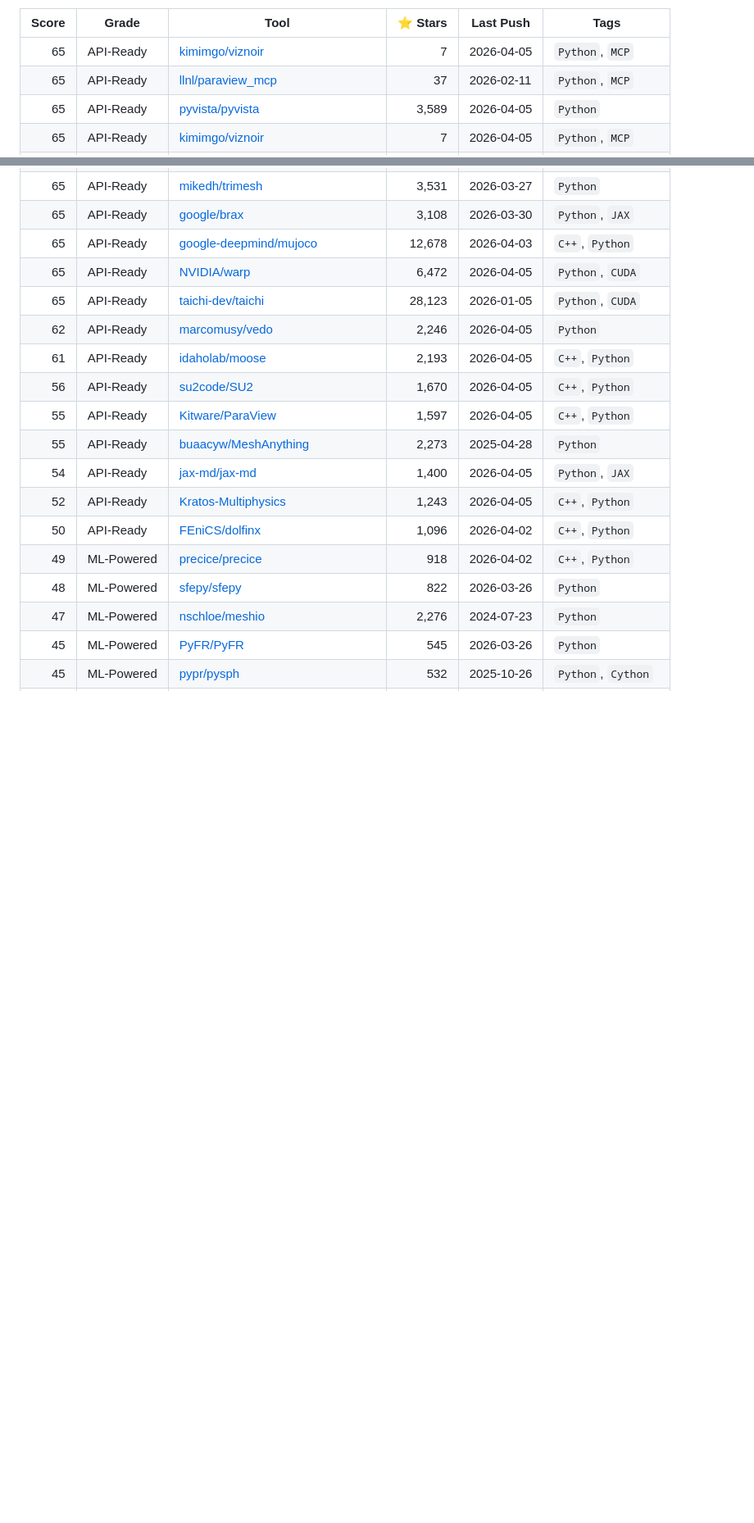
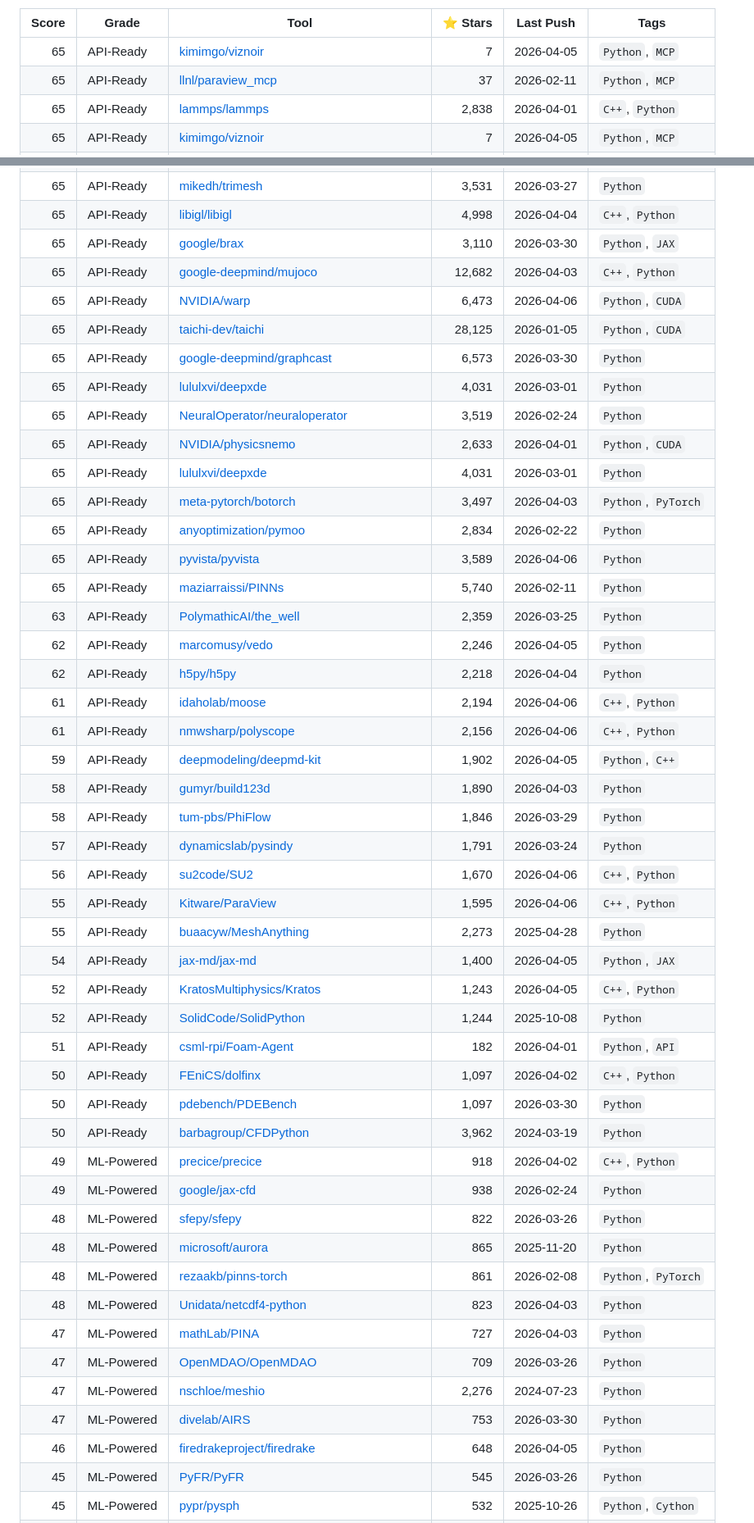
Before and after one commit to kimimgo/awesome-ai-cae, a Markdown page: READINESS.md, 2 parts joined by grey strips. Shown at 82% size. GitHub-like rendering; blank space fills up the shorter version.

```diff
--- a/READINESS.md
+++ b/READINESS.md
@@ -7,5 +7,5 @@
 |------:|-------|------|--------:|-----------|------|
 | 65 | API-Ready | [kimimgo/viznoir](https://github.com/kimimgo/viznoir) | 7 | 2026-04-05 | `Python`, `MCP` |
 | 65 | API-Ready | [llnl/paraview_mcp](https://github.com/llnl/paraview_mcp) | 37 | 2026-02-11 | `Python`, `MCP` |
-| 65 | API-Ready | [pyvista/pyvista](https://github.com/pyvista/pyvista) | 3,589 | 2026-04-05 | `Python` |
+| 65 | API-Ready | [lammps/lammps](https://github.com/lammps/lammps) | 2,838 | 2026-04-01 | `C++`, `Python` |
 | 65 | API-Ready | [kimimgo/viznoir](https://github.com/kimimgo/viznoir) | 7 | 2026-04-05 | `Python`, `MCP` |
@@ -18,18 +18,47 @@
 | 65 | API-Ready | [mikedh/trimesh](https://github.com/mikedh/trimesh) | 3,531 | 2026-03-27 | `Python` |
-| 65 | API-Ready | [google/brax](https://github.com/google/brax) | 3,108 | 2026-03-30 | `Python`, `JAX` |
-| 65 | API-Ready | [google-deepmind/mujoco](https://github.com/google-deepmind/mujoco) | 12,678 | 2026-04-03 | `C++`, `Python` |
-| 65 | API-Ready | [NVIDIA/warp](https://github.com/NVIDIA/warp) | 6,472 | 2026-04-05 | `Python`, `CUDA` |
-| 65 | API-Ready | [taichi-dev/taichi](https://github.com/taichi-dev/taichi) | 28,123 | 2026-01-05 | `Python`, `CUDA` |
+| 65 | API-Ready | [libigl/libigl](https://github.com/libigl/libigl) | 4,998 | 2026-04-04 | `C++`, `Python` |
+| 65 | API-Ready | [google/brax](https://github.com/google/brax) | 3,110 | 2026-03-30 | `Python`, `JAX` |
+| 65 | API-Ready | [google-deepmind/mujoco](https://github.com/google-deepmind/mujoco) | 12,682 | 2026-04-03 | `C++`, `Python` |
+| 65 | API-Ready | [NVIDIA/warp](https://github.com/NVIDIA/warp) | 6,473 | 2026-04-06 | `Python`, `CUDA` |
+| 65 | API-Ready | [taichi-dev/taichi](https://github.com/taichi-dev/taichi) | 28,125 | 2026-01-05 | `Python`, `CUDA` |
+| 65 | API-Ready | [google-deepmind/graphcast](https://github.com/google-deepmind/graphcast) | 6,573 | 2026-03-30 | `Python` |
+| 65 | API-Ready | [lululxvi/deepxde](https://github.com/lululxvi/deepxde) | 4,031 | 2026-03-01 | `Python` |
+| 65 | API-Ready | [NeuralOperator/neuraloperator](https://github.com/NeuralOperator/neuraloperator) | 3,519 | 2026-02-24 | `Python` |
+| 65 | API-Ready | [NVIDIA/physicsnemo](https://github.com/NVIDIA/physicsnemo) | 2,633 | 2026-04-01 | `Python`, `CUDA` |
+| 65 | API-Ready | [lululxvi/deepxde](https://github.com/lululxvi/deepxde) | 4,031 | 2026-03-01 | `Python` |
+| 65 | API-Ready | [meta-pytorch/botorch](https://github.com/meta-pytorch/botorch) | 3,497 | 2026-04-03 | `Python`, `PyTorch` |
+| 65 | API-Ready | [anyoptimization/pymoo](https://github.com/anyoptimization/pymoo) | 2,834 | 2026-02-22 | `Python` |
+| 65 | API-Ready | [pyvista/pyvista](https://github.com/pyvista/pyvista) | 3,589 | 2026-04-06 | `Python` |
+| 65 | API-Ready | [maziarraissi/PINNs](https://github.com/maziarraissi/PINNs) | 5,740 | 2026-02-11 | `Python` |
+| 63 | API-Ready | [PolymathicAI/the_well](https://github.com/PolymathicAI/the_well) | 2,359 | 2026-03-25 | `Python` |
 | 62 | API-Ready | [marcomusy/vedo](https://github.com/marcomusy/vedo) | 2,246 | 2026-04-05 | `Python` |
-| 61 | API-Ready | [idaholab/moose](https://github.com/idaholab/moose) | 2,193 | 2026-04-05 | `C++`, `Python` |
-| 56 | API-Ready | [su2code/SU2](https://github.com/su2code/SU2) | 1,670 | 2026-04-05 | `C++`, `Python` |
-| 55 | API-Ready | [Kitware/ParaView](https://github.com/Kitware/ParaView) | 1,597 | 2026-04-05 | `C++`, `Python` |
+| 62 | API-Ready | [h5py/h5py](https://github.com/h5py/h5py) | 2,218 | 2026-04-04 | `Python` |
+| 61 | API-Ready | [idaholab/moose](https://github.com/idaholab/moose) | 2,194 | 2026-04-06 | `C++`, `Python` |
+| 61 | API-Ready | [nmwsharp/polyscope](https://github.com/nmwsharp/polyscope) | 2,156 | 2026-04-06 | `C++`, `Python` |
+| 59 | API-Ready | [deepmodeling/deepmd-kit](https://github.com/deepmodeling/deepmd-kit) | 1,902 | 2026-04-05 | `Python`, `C++` |
+| 58 | API-Ready | [gumyr/build123d](https://github.com/gumyr/build123d) | 1,890 | 2026-04-03 | `Python` |
+| 58 | API-Ready | [tum-pbs/PhiFlow](https://github.com/tum-pbs/PhiFlow) | 1,846 | 2026-03-29 | `Python` |
+| 57 | API-Ready | [dynamicslab/pysindy](https://github.com/dynamicslab/pysindy) | 1,791 | 2026-03-24 | `Python` |
+| 56 | API-Ready | [su2code/SU2](https://github.com/su2code/SU2) | 1,670 | 2026-04-06 | `C++`, `Python` |
+| 55 | API-Ready | [Kitware/ParaView](https://github.com/Kitware/ParaView) | 1,595 | 2026-04-06 | `C++`, `Python` |
 | 55 | API-Ready | [buaacyw/MeshAnything](https://github.com/buaacyw/MeshAnything) | 2,273 | 2025-04-28 | `Python` |
 | 54 | API-Ready | [jax-md/jax-md](https://github.com/jax-md/jax-md) | 1,400 | 2026-04-05 | `Python`, `JAX` |
-| 52 | API-Ready | [Kratos-Multiphysics](https://github.com/KratosMultiphysics/Kratos) | 1,243 | 2026-04-05 | `C++`, `Python` |
-| 50 | API-Ready | [FEniCS/dolfinx](https://github.com/FEniCS/dolfinx) | 1,096 | 2026-04-02 | `C++`, `Python` |
+| 52 | API-Ready | [KratosMultiphysics/Kratos](https://github.com/KratosMultiphysics/Kratos) | 1,243 | 2026-04-05 | `C++`, `Python` |
+| 52 | API-Ready | [SolidCode/SolidPython](https://github.com/SolidCode/SolidPython) | 1,244 | 2025-10-08 | `Python` |
+| 51 | API-Ready | [csml-rpi/Foam-Agent](https://github.com/csml-rpi/Foam-Agent) | 182 | 2026-04-01 | `Python`, `API` |
+| 50 | API-Ready | [FEniCS/dolfinx](https://github.com/FEniCS/dolfinx) | 1,097 | 2026-04-02 | `C++`, `Python` |
+| 50 | API-Ready | [pdebench/PDEBench](https://github.com/pdebench/PDEBench) | 1,097 | 2026-03-30 | `Python` |
+| 50 | API-Ready | [barbagroup/CFDPython](https://github.com/barbagroup/CFDPython) | 3,962 | 2024-03-19 | `Python` |
 | 49 | ML-Powered | [precice/precice](https://github.com/precice/precice) | 918 | 2026-04-02 | `C++`, `Python` |
+| 49 | ML-Powered | [google/jax-cfd](https://github.com/google/jax-cfd) | 938 | 2026-02-24 | `Python` |
 | 48 | ML-Powered | [sfepy/sfepy](https://github.com/sfepy/sfepy) | 822 | 2026-03-26 | `Python` |
+| 48 | ML-Powered | [microsoft/aurora](https://github.com/microsoft/aurora) | 865 | 2025-11-20 | `Python` |
+| 48 | ML-Powered | [rezaakb/pinns-torch](https://github.com/rezaakb/pinns-torch) | 861 | 2026-02-08 | `Python`, `PyTorch` |
+| 48 | ML-Powered | [Unidata/netcdf4-python](https://github.com/Unidata/netcdf4-python) | 823 | 2026-04-03 | `Python` |
+| 47 | ML-Powered | [mathLab/PINA](https://github.com/mathLab/PINA) | 727 | 2026-04-03 | `Python` |
+| 47 | ML-Powered | [OpenMDAO/OpenMDAO](https://github.com/OpenMDAO/OpenMDAO) | 709 | 2026-03-26 | `Python` |
 | 47 | ML-Powered | [nschloe/meshio](https://github.com/nschloe/meshio) | 2,276 | 2024-07-23 | `Python` |
+| 47 | ML-Powered | [divelab/AIRS](https://github.com/divelab/AIRS) | 753 | 2026-03-30 | `Python` |
+| 46 | ML-Powered | [firedrakeproject/firedrake](https://github.com/firedrakeproject/firedrake) | 648 | 2026-04-05 | `Python` |
 | 45 | ML-Powered | [PyFR/PyFR](https://github.com/PyFR/PyFR) | 545 | 2026-03-26 | `Python` |
 | 45 | ML-Powered | [pypr/pysph](https://github.com/pypr/pysph) | 532 | 2025-10-26 | `Python`, `Cython` |
```
Also changed, not shown: other parts of READINESS.md (+58 -66 lines).
